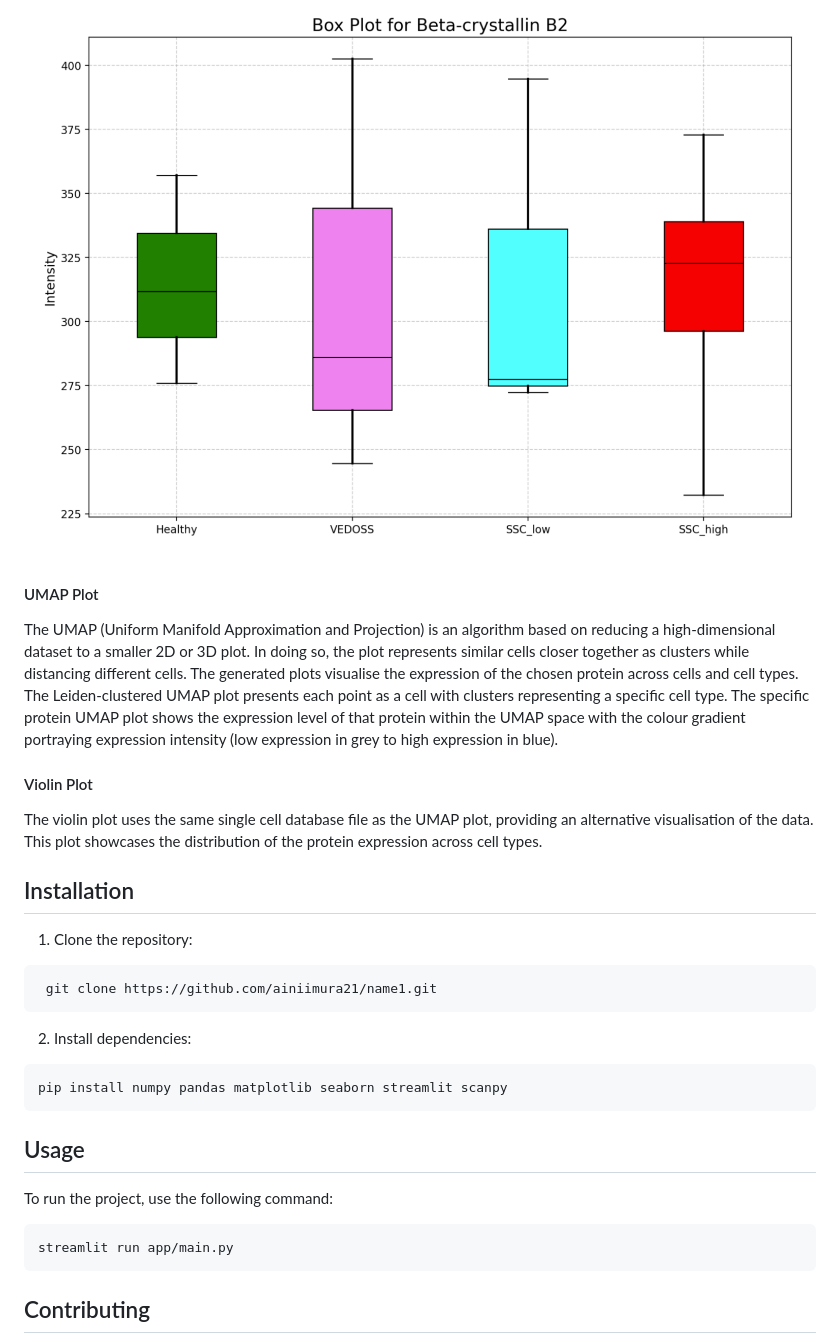
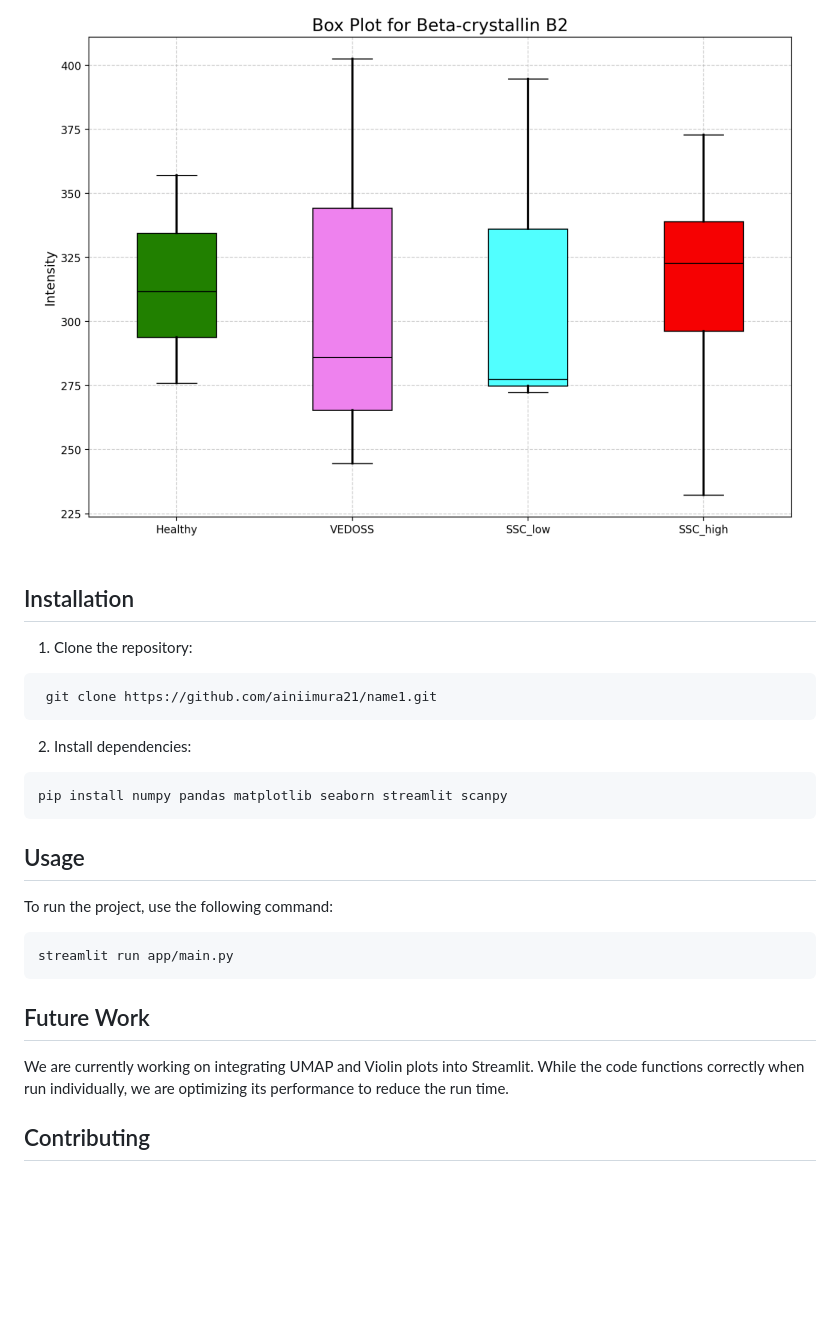
Before and after one commit to ainiimura21/name1, a Markdown page: README.md, the part around one of its changes. Drawn GitHub-style; blank space fills up the shorter version.

````diff
--- a/README.md
+++ b/README.md
@@ -75,15 +72,6 @@ The box plot represents the intensity of protein expression across different pat
   <img src="assets/boxplot.png" alt="ScleroBase Logo" width="800" />
 </p>
 
-#### UMAP Plot
-The UMAP (Uniform Manifold Approximation and Projection) is an algorithm based on reducing a high-dimensional dataset to a smaller 2D or 3D plot. In doing so, the plot represents similar cells closer together as clusters while distancing different cells. The generated plots visualise the expression of the chosen protein across cells and cell types.
-The Leiden-clustered UMAP plot presents each point as a cell with clusters representing a specific cell type.
-The specific protein UMAP plot shows the expression level of that protein within the UMAP space with the colour gradient portraying expression intensity (low expression in grey to high expression in blue).
-
-#### Violin Plot
-The violin plot uses the same single cell database file as the UMAP plot, providing an alternative visualisation of the data. This plot showcases the distribution of the protein expression across cell types.
-
-
 ## Installation
 
 1. Clone the repository:
@@ -96,12 +84,17 @@ The violin plot uses the same single cell database file as the UMAP plot, provid
 pip install numpy pandas matplotlib seaborn streamlit scanpy
  ```
 
+
 ## Usage
 
 To run the project, use the following command:
 ```bash
 streamlit run app/main.py
 ```
+
+## Future Work
+
+We are currently working on integrating UMAP and Violin plots into Streamlit. While the code functions correctly when run individually, we are optimizing its performance to reduce the run time.
 
 ## Contributing
 
````
Also changed, not shown: other parts of README.md (+3 -6 lines).
